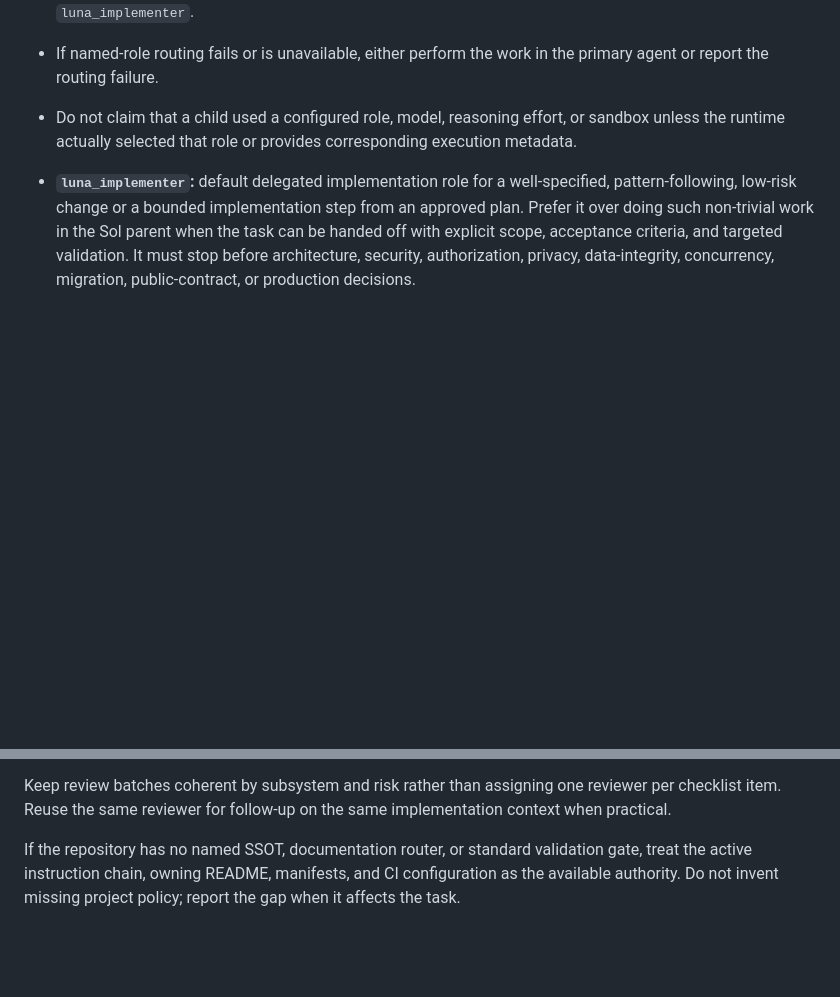
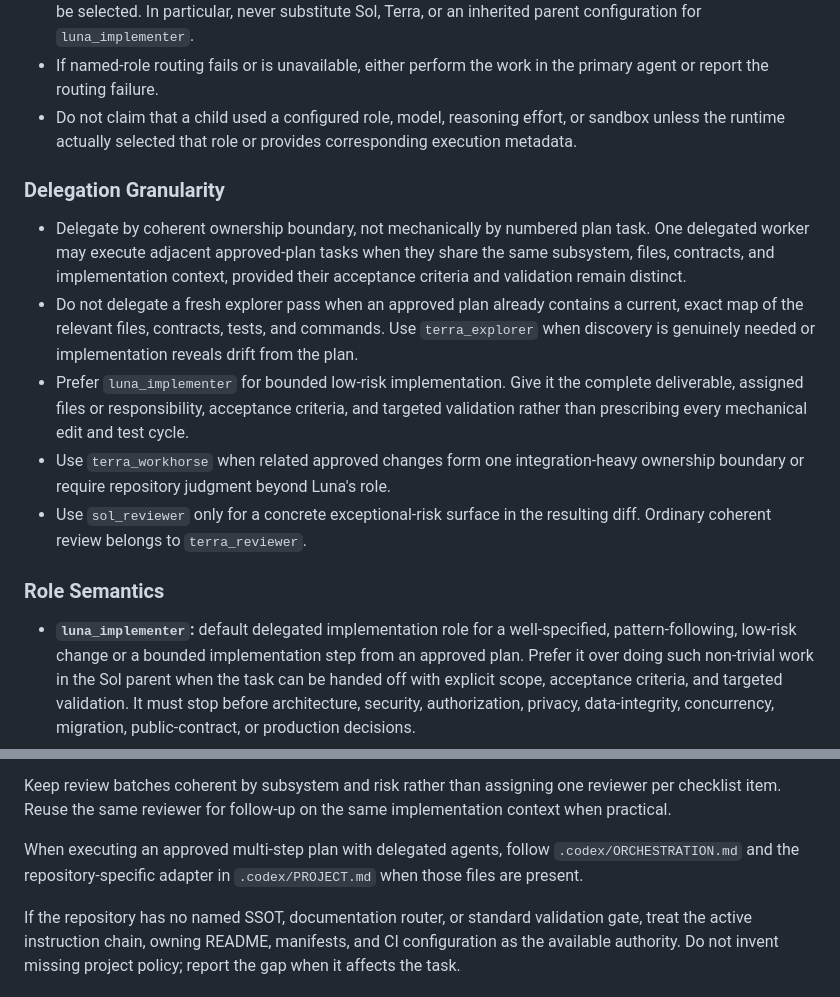
Before and after one commit to abocha/med-checkin-2, a Markdown page: AGENTS.md, 2 parts joined by grey strips. GitHub-like rendering; blank space fills up the shorter version.

Commit message:
docs(agents): add Delegation Granularity

```diff
--- a/AGENTS.md
+++ b/AGENTS.md
@@ -103,6 +103,25 @@ active instruction chain, and parent task remain controlling.
 - Do not claim that a child used a configured role, model, reasoning effort, or sandbox unless the
   runtime actually selected that role or provides corresponding execution metadata.
 
+### Delegation Granularity
+
+- Delegate by coherent ownership boundary, not mechanically by numbered plan task. One delegated
+  worker may execute adjacent approved-plan tasks when they share the same subsystem, files,
+  contracts, and implementation context, provided their acceptance criteria and validation remain
+  distinct.
+- Do not delegate a fresh explorer pass when an approved plan already contains a current, exact map
+  of the relevant files, contracts, tests, and commands. Use `terra_explorer` when discovery is
+  genuinely needed or implementation reveals drift from the plan.
+- Prefer `luna_implementer` for bounded low-risk implementation. Give it the complete deliverable,
+  assigned files or responsibility, acceptance criteria, and targeted validation rather than
+  prescribing every mechanical edit and test cycle.
+- Use `terra_workhorse` when related approved changes form one integration-heavy ownership boundary
+  or require repository judgment beyond Luna's role.
+- Use `sol_reviewer` only for a concrete exceptional-risk surface in the resulting diff. Ordinary
+  coherent review belongs to `terra_reviewer`.
+
+### Role Semantics
+
 - **`luna_implementer`:** default delegated implementation role for a well-specified,
   pattern-following, low-risk change or a bounded implementation step from an approved plan. Prefer
   it over doing such non-trivial work in the Sol parent when the task can be handed off with explicit
@@ -126,6 +145,9 @@ active instruction chain, and parent task remain controlling.
 
 Keep review batches coherent by subsystem and risk rather than assigning one reviewer per checklist
 item. Reuse the same reviewer for follow-up on the same implementation context when practical.
+
+When executing an approved multi-step plan with delegated agents, follow `.codex/ORCHESTRATION.md`
+and the repository-specific adapter in `.codex/PROJECT.md` when those files are present.
 
 If the repository has no named SSOT, documentation router, or standard validation gate, treat the
 active instruction chain, owning README, manifests, and CI configuration as the available authority.
```
